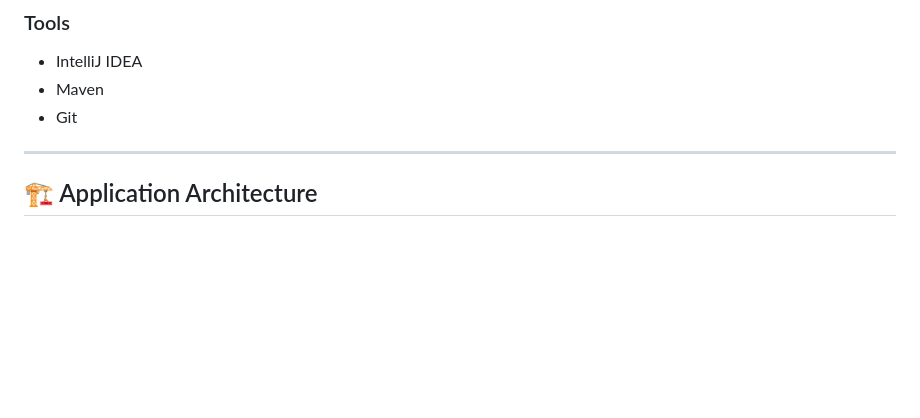
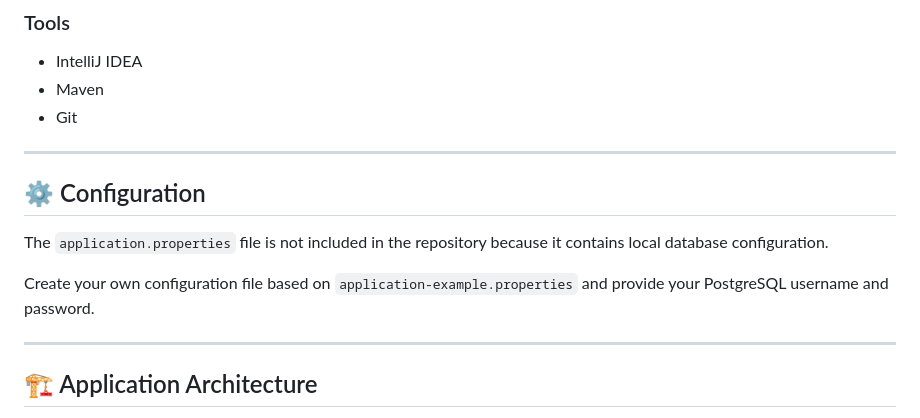
Before and after one commit to niarb44/Gamification, a Markdown page: README.md, the part around the change. GitHub-like rendering; blank space fills up the shorter version.

```diff
--- a/README.md
+++ b/README.md
@@ -64,6 +64,14 @@ The system was designed using the MVC architectural pattern and uses Spring Boot
 - IntelliJ IDEA
 - Maven
 - Git
+
+---
+
+## ⚙️ Configuration
+
+The `application.properties` file is not included in the repository because it contains local database configuration.
+
+Create your own configuration file based on `application-example.properties` and provide your PostgreSQL username and password.
 
 ---
 
```
